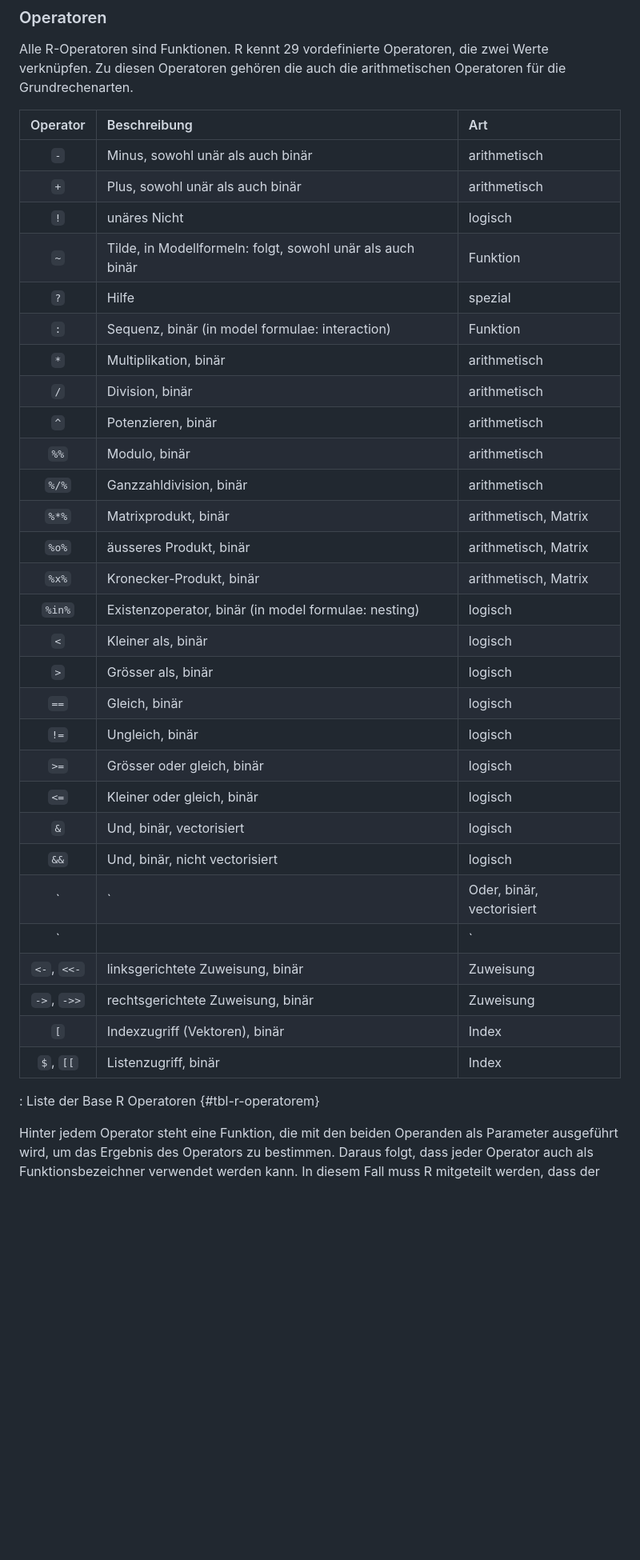
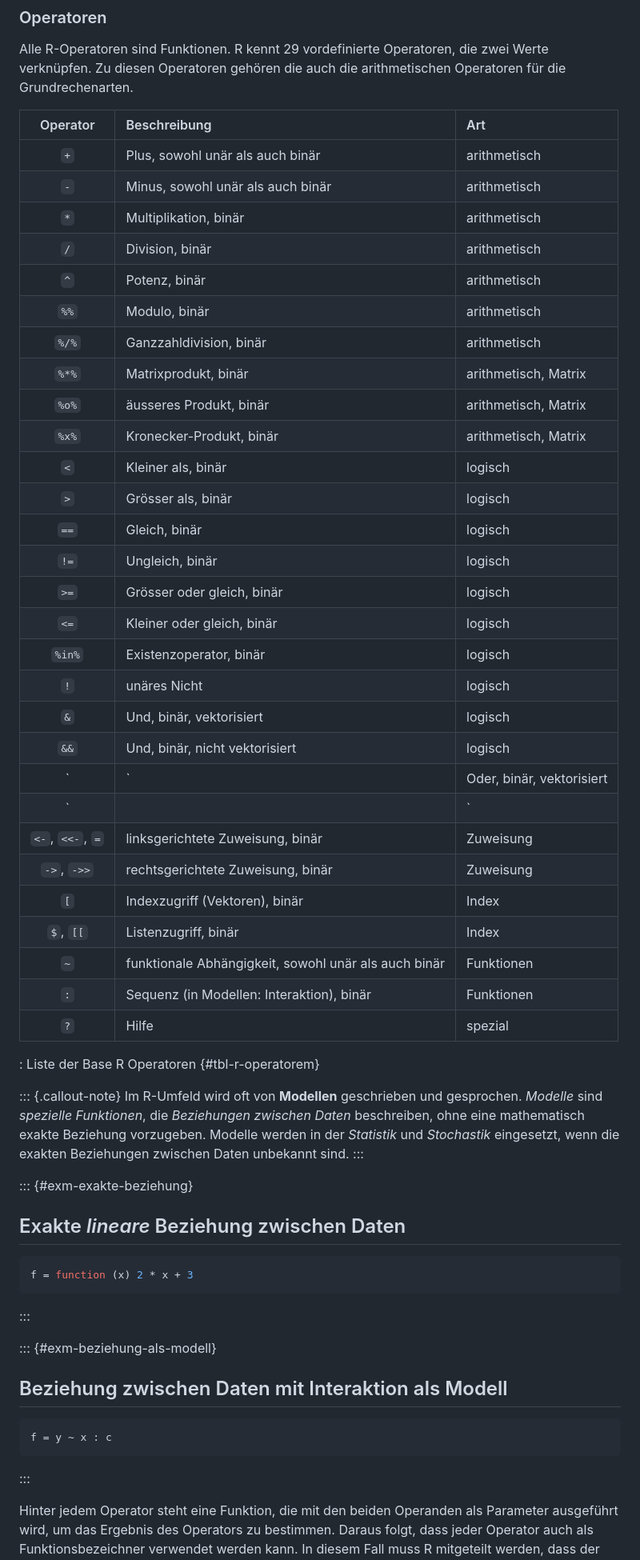
Before and after one commit to dxiai/dxi-r, a Markdown page: kapitel/variablen/kapitel.md, the part around one of its changes. Shown at 80% size. GitHub-like rendering; blank space fills up the shorter version.

Commit message:
Variablen und Funktionen vollständig

````diff
--- a/kapitel/variablen/kapitel.md
+++ b/kapitel/variablen/kapitel.md
@@ -60,37 +56,55 @@ Alle R-Operatoren sind Funktionen. R kennt 29 vordefinierte Operatoren, die zwei
 
 | Operator | Beschreibung | Art |
 | :---: | :------- | :--- |
+| `+`	| Plus, sowohl unär als auch binär | arithmetisch |
 |  `-` |	Minus, sowohl unär als auch binär | arithmetisch |
-| `+`	| Plus, sowohl unär als auch binär | arithmetisch |
-| `!` |	unäres Nicht | logisch |
-| `~`	| Tilde, in Modellformeln: folgt, sowohl unär als auch binär | Funktion |
-| `?`	| Hilfe | spezial |
-| `:`	| Sequenz, binär (in model formulae: interaction) | Funktion |
 | `*`	| Multiplikation, binär | arithmetisch |
 | `/`	| Division, binär | arithmetisch |
-| `^`	| Potenzieren, binär | arithmetisch |
+| `^`	| Potenz, binär | arithmetisch |
 | `%%`	| Modulo, binär | arithmetisch |
 | `%/%`	| Ganzzahldivision, binär | arithmetisch |
 | `%*%`	| Matrixprodukt, binär | arithmetisch, Matrix |
 | `%o%`	| äusseres Produkt, binär | arithmetisch, Matrix |
 | `%x%`	| Kronecker-Produkt, binär | arithmetisch, Matrix |
-| `%in%`	| Existenzoperator, binär (in model formulae: nesting) | logisch |
 | `<`	| Kleiner als, binär |  logisch |
 | `>`	| Grösser als, binär | logisch |
-| `==` |	Gleich, binär | logisch |
-| `!=` |	Ungleich, binär | logisch |
-| `>=` |	Grösser oder gleich, binär | logisch |
-| `<=` |	Kleiner oder gleich, binär | logisch |
-| `&`	| Und, binär, vectorisiert | logisch |
-| `&&`	| Und, binär, nicht vectorisiert | logisch |
-| `|` |	Oder, binär, vectorisiert | logisch |
-| `||` |	Oder, binär, nicht vectorisiert | logisch |
-| `<-`, `<<-` |	linksgerichtete Zuweisung, binär | Zuweisung |
+| `==` | Gleich, binär | logisch |
+| `!=` | Ungleich, binär | logisch |
+| `>=` | Grösser oder gleich, binär | logisch |
+| `<=` | Kleiner oder gleich, binär | logisch |
+| `%in%` | Existenzoperator, binär | logisch |
+| `!` |	unäres Nicht | logisch |
+| `&`	| Und, binär, vektorisiert | logisch |
+| `&&`	| Und, binär, nicht vektorisiert | logisch |
+| `|` |	Oder, binär, vektorisiert | logisch |
+| `||` | Oder, binär, nicht vektorisiert | logisch |
+| `<-`, `<<-`, `=` |	linksgerichtete Zuweisung, binär | Zuweisung |
 | `->`, `->>` |	rechtsgerichtete Zuweisung, binär | Zuweisung |
 | `[` | Indexzugriff (Vektoren), binär |  Index |
 | `$`, `[[`	| Listenzugriff, binär | Index |
+| `~`	| funktionale Abhängigkeit, sowohl unär als auch binär | Funktionen |
+| `:`	| Sequenz (in Modellen: Interaktion), binär | Funktionen |
+| `?`	| Hilfe | spezial |
 
 : Liste der Base R Operatoren {#tbl-r-operatorem}
+
+::: {.callout-note}
+Im R-Umfeld wird oft von **Modellen** geschrieben und gesprochen. *Modelle* sind *spezielle Funktionen*, die *Beziehungen zwischen Daten* beschreiben, ohne eine mathematisch exakte Beziehung vorzugeben. Modelle werden in der *Statistik* und *Stochastik* eingesetzt, wenn die exakten Beziehungen zwischen Daten unbekannt sind.
+:::
+
+::: {#exm-exakte-beziehung}
+## Exakte *lineare* Beziehung zwischen Daten
+```r
+f = function (x) 2 * x + 3
+```
+:::
+
+::: {#exm-beziehung-als-modell}
+## Beziehung zwischen Daten mit Interaktion als Modell
+```r
+f = y ~ x : c
+```
+:::
 
 Hinter jedem Operator steht eine Funktion, die mit den beiden Operanden als Parameter ausgeführt wird, um das Ergebnis des Operators zu bestimmen. Daraus folgt, dass jeder Operator auch als Funktionsbezeichner verwendet werden kann. In diesem Fall muss R mitgeteilt werden, dass der Operator nun als Funktionsbezeichner verwendet werden soll. Der Operator muss also  mit Backticks als Bezeichner markiert werden.
 
````
Also changed, not shown: other parts of kapitel/variablen/kapitel.md (+4 -6 lines).
